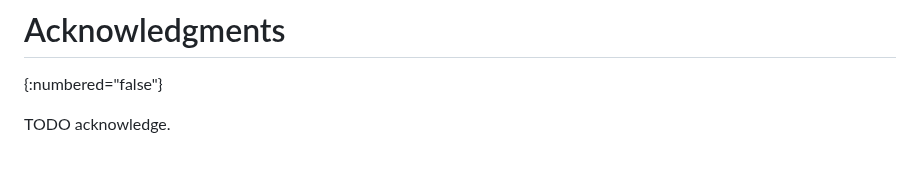
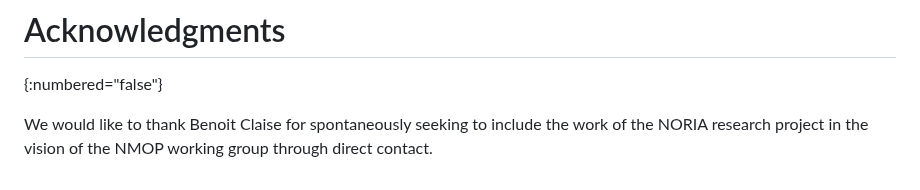
Before and after one commit to GenEars/draft-tailhardat-nmop-incident-management-noria, a Markdown page: draft-tailhardat-nmop-incident-management-noria.md, the part around the change. GitHub-like rendering.

Commit message:
Added ACK.
Signed-off-by: lionel.tailhardat <lionel.tailhardat@orange.com>

```diff
--- a/draft-tailhardat-nmop-incident-management-noria.md
+++ b/draft-tailhardat-nmop-incident-management-noria.md
@@ -372,4 +372,4 @@ This document has no IANA actions.
 # Acknowledgments
 {:numbered="false"}
 
-TODO acknowledge.
+We would like to thank Benoit Claise for spontaneously seeking to include the work of the NORIA research project in the vision of the NMOP working group through direct contact.
```
